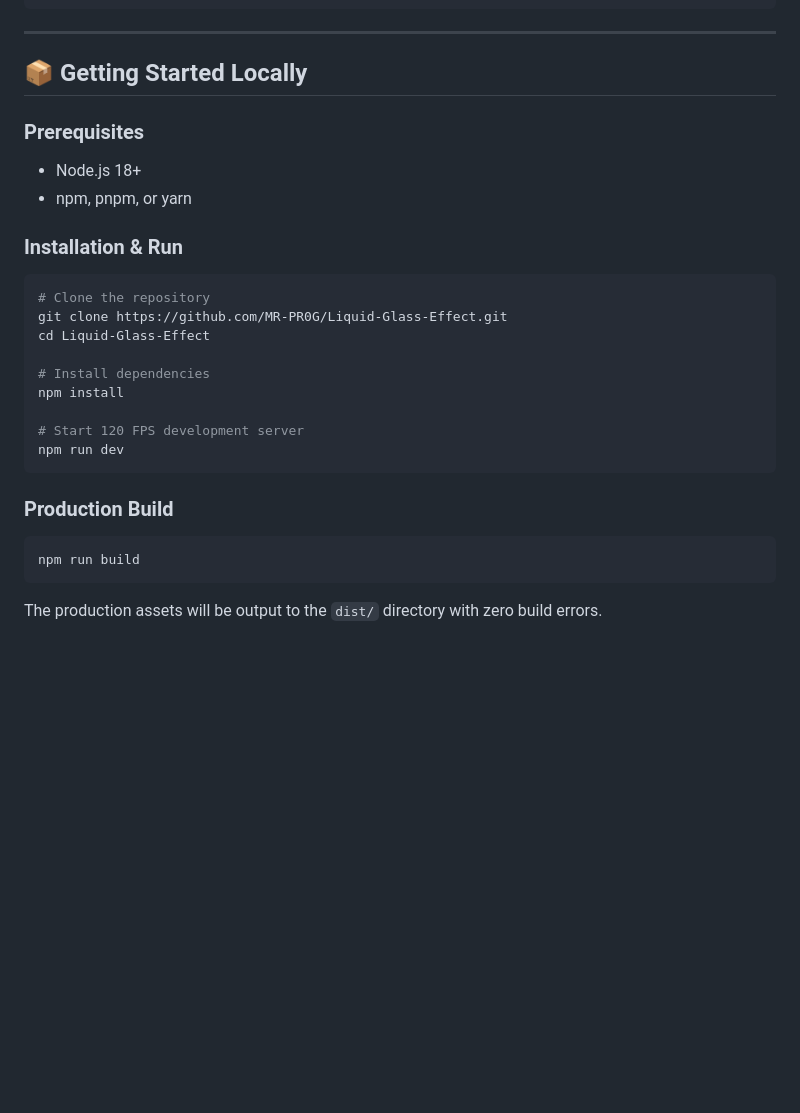
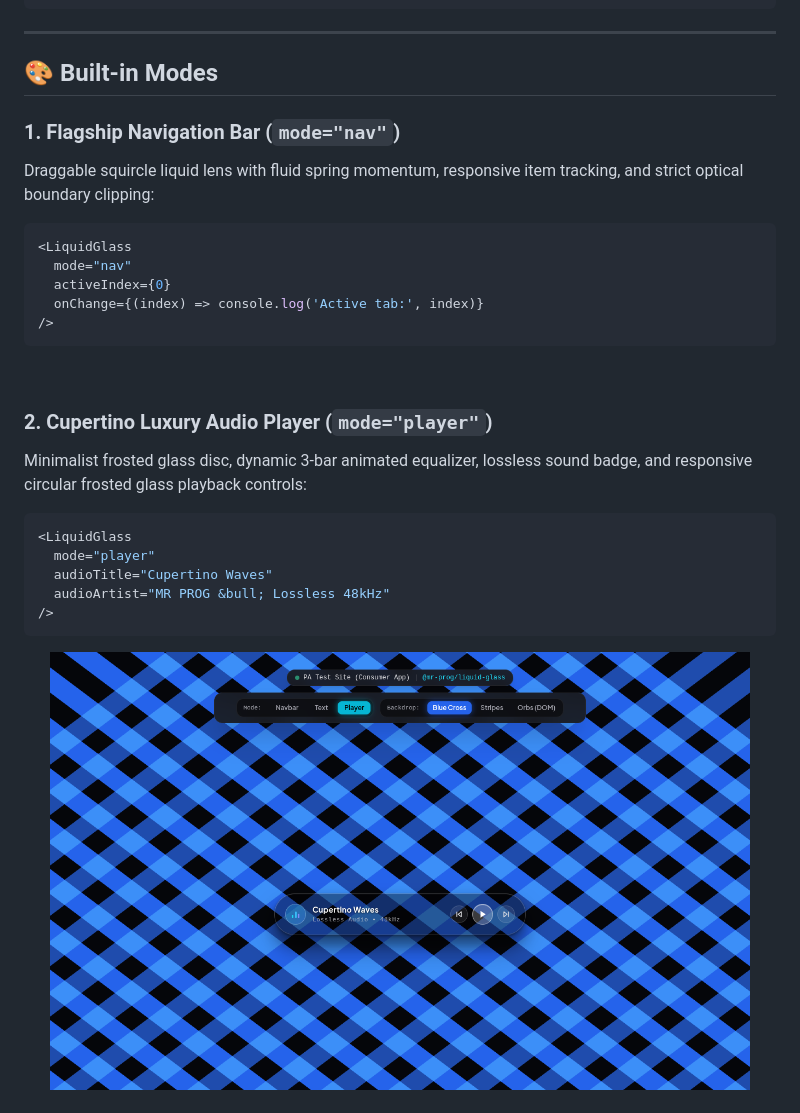
Before and after one commit to MR-PR0G/Liquid-Glass-Effect, a Markdown page: README.md, the part around one of its changes. GitHub-like rendering; pictures changed too: demo/audio-player-preview.png (added); blank space fills up the shorter version.

````diff
--- a/README.md
+++ b/README.md
@@ -144,32 +72,33 @@ export default function GlassNavBar() {
 
 ---
 
-## 📦 Getting Started Locally
+## 🎨 Built-in Modes
 
-### Prerequisites
+### 1. Flagship Navigation Bar (`mode="nav"`)
+Draggable squircle liquid lens with fluid spring momentum, responsive item tracking, and strict optical boundary clipping:
 
-- Node.js 18+
-- npm, pnpm, or yarn
-
-### Installation & Run
-
-```bash
-# Clone the repository
-git clone https://github.com/MR-PR0G/Liquid-Glass-Effect.git
-cd Liquid-Glass-Effect
-
-# Install dependencies
-npm install
-
-# Start 120 FPS development server
-npm run dev
+```tsx
+<LiquidGlass
+  mode="nav"
+  activeIndex={0}
+  onChange={(index) => console.log('Active tab:', index)}
+/>
 ```
 
-### Production Build
+<br />
 
-```bash
-npm run build
+### 2. Cupertino Luxury Audio Player (`mode="player"`)
+Minimalist frosted glass disc, dynamic 3-bar animated equalizer, lossless sound badge, and responsive circular frosted glass playback controls:
+
+```tsx
+<LiquidGlass
+  mode="player"
+  audioTitle="Cupertino Waves"
+  audioArtist="MR PROG &bull; Lossless 48kHz"
+/>
 ```
 
-The production assets will be output to the `dist/` directory with zero build errors.
+<p align="center">
+  <img src="demo/audio-player-preview.png" alt="Luxury Audio Glass Player" width="700" style="border-radius: 12px; box-shadow: 0 15px 40px rgba(0,0,0,0.5);" />
+</p>
 
````
Also changed, not shown: other parts of README.md (+114 -144 lines), liquid-glass-react/README.md (+58 -147 lines), demo/hero-preview.png (added), liquid-glass-react/demo/audio-player-preview.png (added), liquid-glass-react/demo/hero-preview.png (added).
